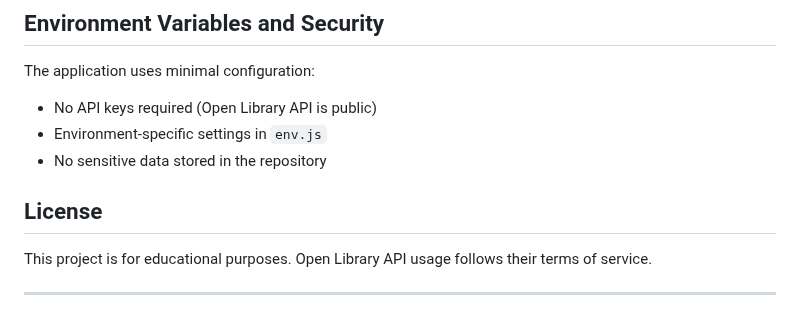
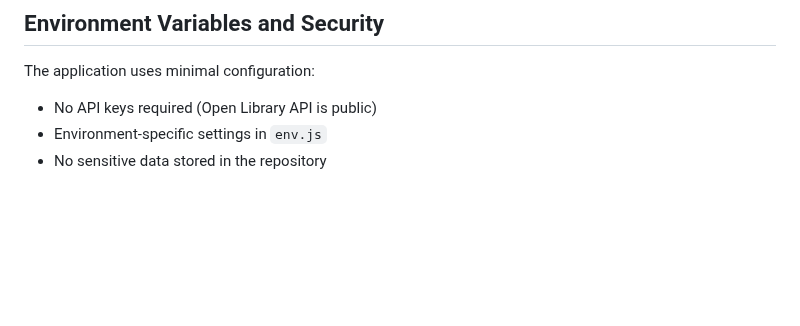
Before and after one commit to Gasasiragrace/library-api_summative, a Markdown page: README.md, the part around the change. Rendered like a GitHub page; blank space fills up the shorter version.

```diff
--- a/README.md
+++ b/README.md
@@ -265,10 +265,3 @@ The application uses minimal configuration:
 - No API keys required (Open Library API is public)
 - Environment-specific settings in `env.js`
 - No sensitive data stored in the repository
-
-
-## License
-
-This project is for educational purposes. Open Library API usage follows their terms of service.
-
----
```
